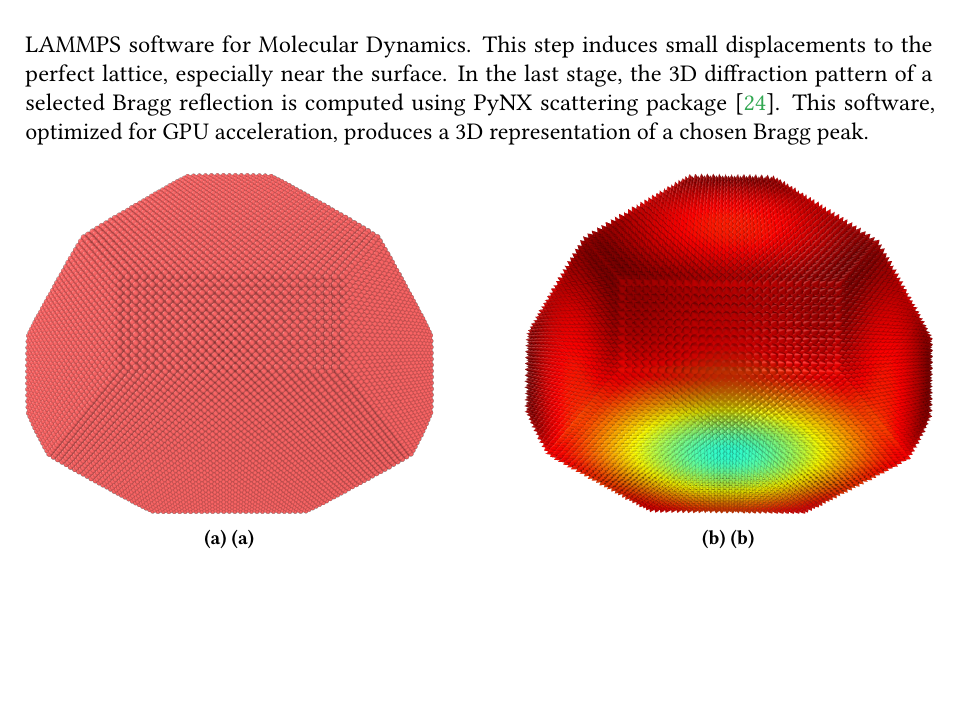
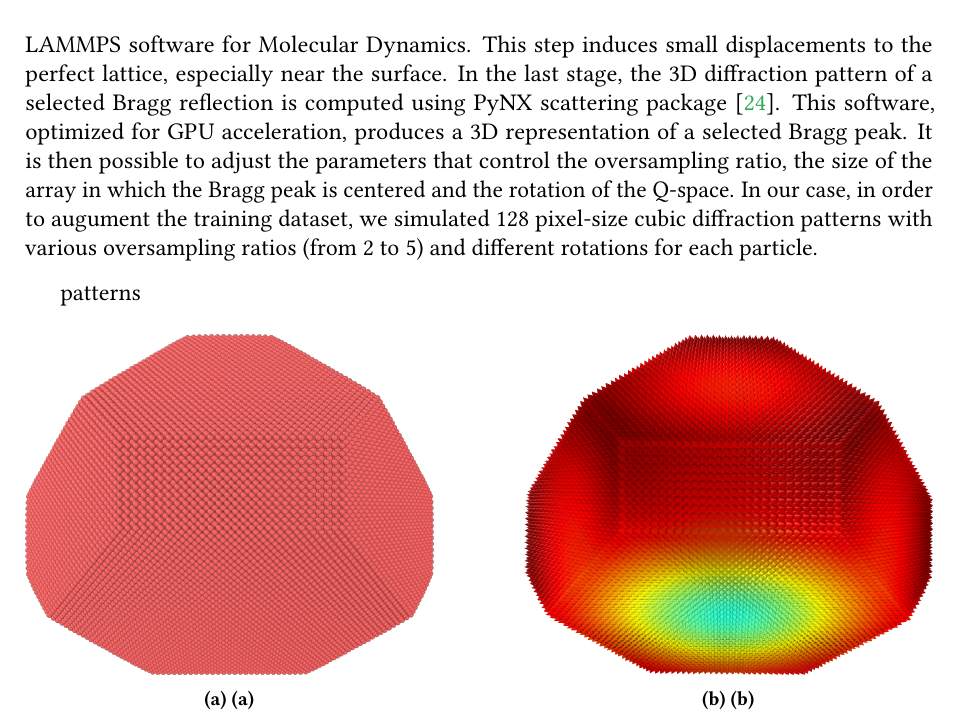
Before and after one commit to matteomasto/Thesis, a LaTeX thesis (manuscript.tex, which reads chapters/inpainting.tex): part of page 20 of 35, cut so that both start at the same text, the shorter picture padded with empty space. Compiled offline with pdfLaTeX.

Commit message:
first words on inpainting

```diff
--- a/chapters/inpainting.tex
+++ b/chapters/inpainting.tex
@@ -380,8 +380,14 @@ and the lattice parameter. The final particle is finally obtained by "cutting" o
 directions, depending on the chosen shape. Each particle's configuration is then automatically saved in a
 LAMMPS-readable file. In a second stage, we perform energy relaxation using LAMMPS software for Molecular Dynamics.
 This step induces small displacements to the perfect lattice, especially near the surface.
-In the last stage, the 3D diffraction pattern of a selected Bragg reflection is computed using PyNX scattering package \cite{pynx_scattering}. This
-software, optimized for GPU acceleration, produces a 3D representation of a chosen Bragg peak.
+In the last stage, the 3D diffraction pattern of a selected Bragg reflection is computed using PyNX scattering
+package \cite{pynx_scattering}. This software, optimized for GPU acceleration, produces a 3D representation of
+a selected Bragg peak. It is then possible to adjust the parameters that control the oversampling ratio, the size
+of the array in which the Bragg peak is centered and the rotation of the Q-space. In our case, in order to augument
+the training dataset, we simulated 128 pixel-size cubic diffraction patterns with various oversampling ratios
+(from 2 to 5) and different rotations for each particle.
+
+patterns
 \begin{figure}[h]
     \centering
     \begin{subfigure}{0.45\textwidth} % Adjust width as needed
```
Also changed, not shown: manuscript.pdf, 5 other files.
